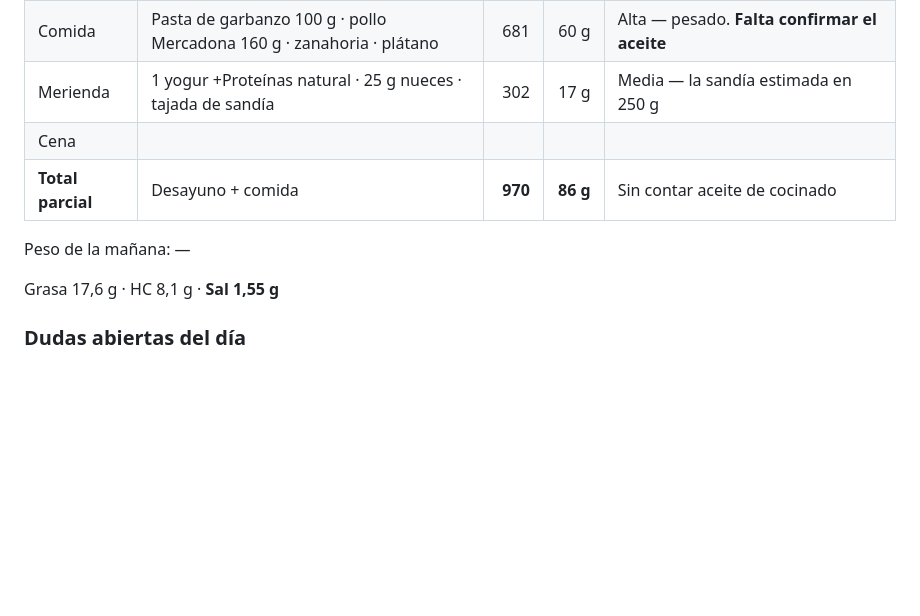
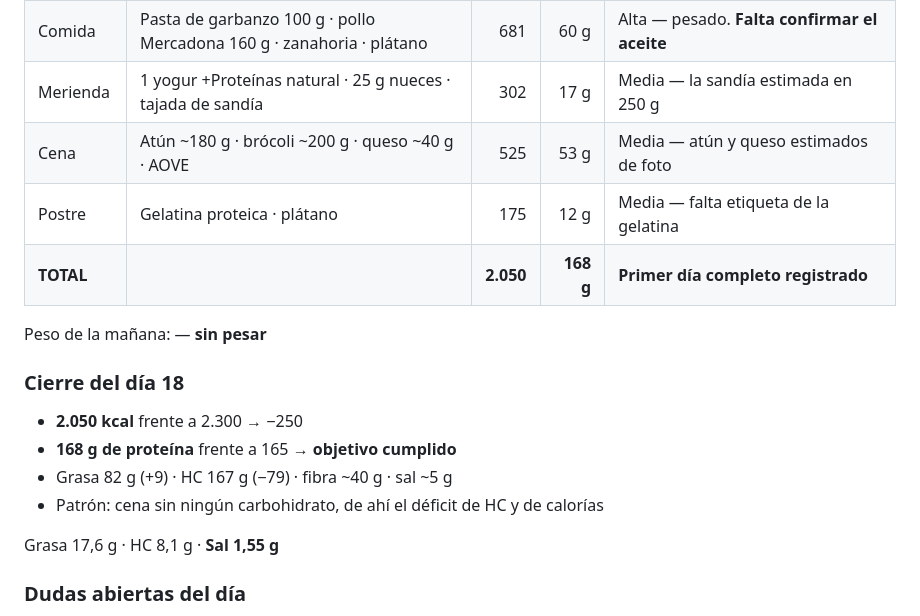
Before and after one commit to Julianpospo/tokyo, a Markdown page: registro-nutricional.md, the part around the change. Rendered like a GitHub page; blank space fills up the shorter version.

Commit message:
Cerrar el primer día completo de registro
2.050 kcal y 168 g de proteína. El objetivo de proteína se cumple; las
calorías quedan 250 por debajo y los hidratos 79, por una cena sin
ningún carbohidrato.

Co-Authored-By: Claude Opus 5 <noreply@anthropic.com>
Claude-Session: https://claude.ai/code/session_011PRsjEUJejz62nKHS1ByKn

```diff
--- a/registro-nutricional.md
+++ b/registro-nutricional.md
@@ -24,10 +24,17 @@ Pendiente: salsa de la ensalada, si hubo pan, peso de la mañana.
 | Desayuno | 3 trozos de pollo relleno La Carloteña (~90 g) · yogur griego 125 g · 4 nueces | **290** | **25 g** | Alta — etiquetas verificadas. Solo estimo los gramos de pollo |
 | Comida | Pasta de garbanzo 100 g · pollo Mercadona 160 g · zanahoria · plátano | 681 | 60 g | Alta — pesado. **Falta confirmar el aceite** |
 | Merienda | 1 yogur +Proteínas natural · 25 g nueces · tajada de sandía | 302 | 17 g | Media — la sandía estimada en 250 g |
-| Cena | | | | |
-| **Total parcial** | Desayuno + comida | **970** | **86 g** | Sin contar aceite de cocinado |
+| Cena | Atún ~180 g · brócoli ~200 g · queso ~40 g · AOVE | 525 | 53 g | Media — atún y queso estimados de foto |
+| Postre | Gelatina proteica · plátano | 175 | 12 g | Media — falta etiqueta de la gelatina |
+| **TOTAL** | | **2.050** | **168 g** | **Primer día completo registrado** |
 
-Peso de la mañana: —
+Peso de la mañana: — **sin pesar**
+
+### Cierre del día 18
+- **2.050 kcal** frente a 2.300 → −250
+- **168 g de proteína** frente a 165 → **objetivo cumplido**
+- Grasa 82 g (+9) · HC 167 g (−79) · fibra ~40 g · sal ~5 g
+- Patrón: cena sin ningún carbohidrato, de ahí el déficit de HC y de calorías
 
 Grasa 17,6 g · HC 8,1 g · **Sal 1,55 g**
 
```
